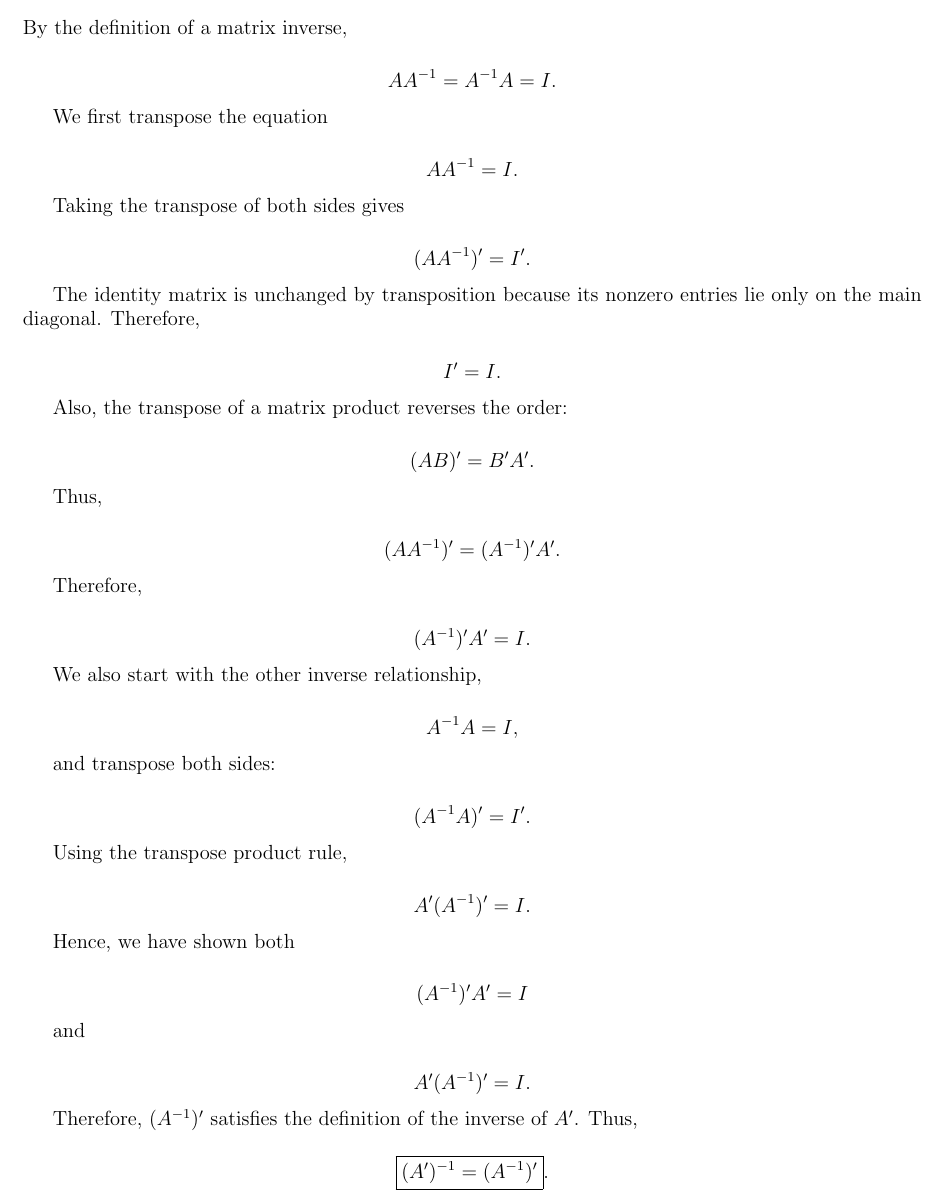
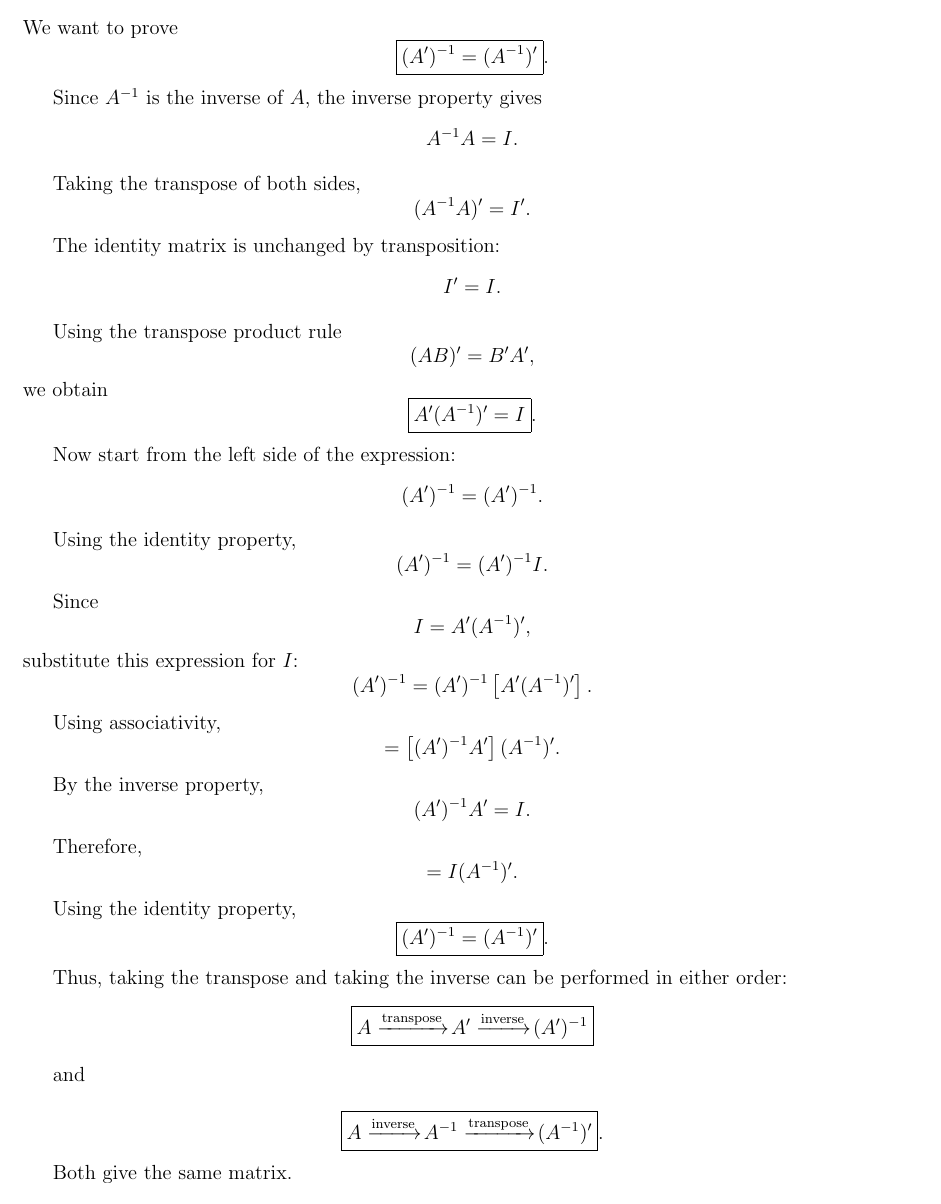
Before and after one commit to Josephw00t12/APM1220-Multivariate, a LaTeX document (FAs/FA1/FA1-Espiritu-APM1220.tex): part of page 4 of 25, cut at the place of the change. Compiled offline with pdfLaTeX.

Commit message:
Add files via upload

```diff
--- a/FAs/FA1/FA1-Espiritu-APM1220.tex
+++ b/FAs/FA1/FA1-Espiritu-APM1220.tex
@@ -356,87 +356,96 @@
 
 	\subsection*{(a) $(A')^{-1}=(A^{-1})'$}
 
-	By the definition of a matrix inverse,
-
-	\[
-	AA^{-1}=A^{-1}A=I.
-	\]
-
-	We first transpose the equation
-
-	\[
-	AA^{-1}=I.
-	\]
-
-	Taking the transpose of both sides gives
-
-	\[
-	(AA^{-1})'=I'.
-	\]
-
-	The identity matrix is unchanged by transposition because its
-	nonzero entries lie only on the main diagonal. Therefore,
-
+	We want to prove
+	\[
+	\boxed{(A')^{-1}=(A^{-1})'}.
+	\]
+
+	Since $A^{-1}$ is the inverse of $A$, the inverse property gives
+	\[
+	A^{-1}A=I.
+	\]
+
+	Taking the transpose of both sides,
+	\[
+	(A^{-1}A)'=I'.
+	\]
+
+	The identity matrix is unchanged by transposition:
 	\[
 	I'=I.
 	\]
 
-	Also, the transpose of a matrix product reverses the order:
-
-	\[
-	(AB)'=B'A'.
-	\]
-
-	Thus,
-
-	\[
-	(AA^{-1})'
-	=
-	(A^{-1})'A'.
-	\]
-
-	Therefore,
-
-	\[
-	(A^{-1})'A'=I.
-	\]
-
-	We also start with the other inverse relationship,
-
-	\[
-	A^{-1}A=I,
-	\]
-
-	and transpose both sides:
-
-	\[
-	(A^{-1}A)'=I'.
-	\]
-
-	Using the transpose product rule,
-
-	\[
-	A'(A^{-1})'=I.
-	\]
-
-	Hence, we have shown both
-
-	\[
-	(A^{-1})'A'=I
+	Using the transpose product rule
+	\[
+	(AB)'=B'A',
+	\]
+	we obtain
+	\[
+	\boxed{A'(A^{-1})'=I}.
+	\]
+
+	Now start from the left side of the expression:
+	\[
+	(A')^{-1} = (A')^{-1} .
+	\]
+
+	Using the identity property,
+	\[
+	(A')^{-1}=(A')^{-1}I.
+	\]
+
+	Since
+	\[
+	I=A'(A^{-1})',
+	\]
+	substitute this expression for $I$:
+	\[
+	(A')^{-1}
+	=
+	(A')^{-1}\left[A'(A^{-1})'\right].
+	\]
+
+	Using associativity,
+	\[
+	=
+	\left[(A')^{-1}A'\right](A^{-1})'.
+	\]
+
+	By the inverse property,
+	\[
+	(A')^{-1}A'=I.
+	\]
+
+	Therefore,
+	\[
+	=I(A^{-1})'.
+	\]
+
+	Using the identity property,
+	\[
+	\boxed{(A')^{-1}=(A^{-1})'}.
+	\]
+
+	Thus, taking the transpose and taking the inverse can be
+	performed in either order:
+	\[
+	\boxed{
+		A\xrightarrow{\text{transpose}}\!A'
+		\xrightarrow{\text{inverse}}\!(A')^{-1}
+	}
 	\]
 
 	and
 
 	\[
-	A'(A^{-1})'=I.
-	\]
-
-	Therefore, $(A^{-1})'$ satisfies the definition of the inverse of $A'$.
-	Thus,
-
-	\[
-	\boxed{(A')^{-1}=(A^{-1})'}.
-	\]
+	\boxed{
+		A\xrightarrow{\text{inverse}}\!A^{-1}
+		\xrightarrow{\text{transpose}}\!(A^{-1})'
+	}.
+	\]
+
+	Both give the same matrix.
 
 	\subsection*{(b) $(AB)^{-1}=B^{-1}A^{-1}$}
 
```
Also changed, not shown: FAs/FA1/FA1-Espiritu-APM1220.pdf, 2 other files.
